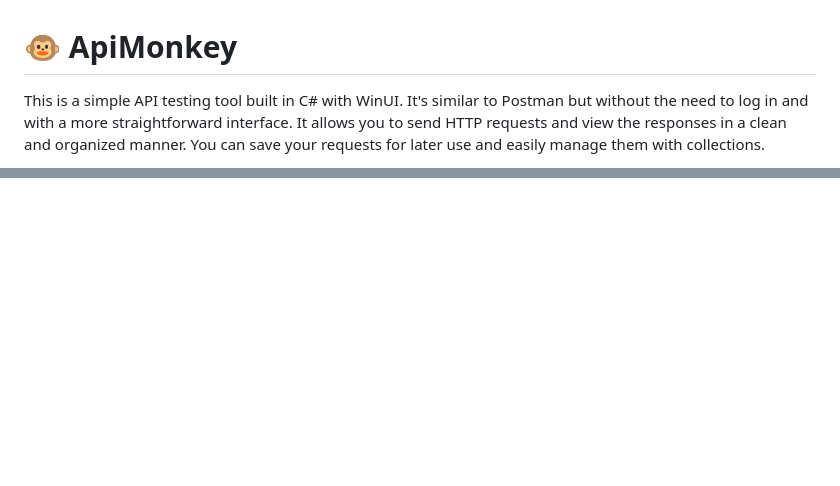
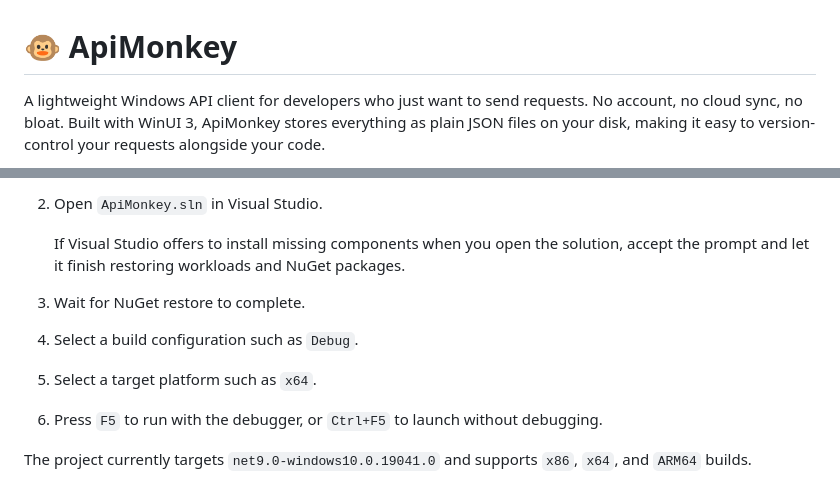
Before and after one commit to luttje/Makapi, a Markdown page: README.md, 2 parts joined by grey strips. Drawn GitHub-style; blank space fills up the shorter version.

```diff
--- a/README.md
+++ b/README.md
@@ -1,4 +1,4 @@
 # 🐵 ApiMonkey
 
-This is a simple API testing tool built in C# with WinUI. It's similar to Postman but without the need to log in and with a more straightforward interface. It allows you to send HTTP requests and view the responses in a clean and organized manner. You can save your requests for later use and easily manage them with collections.
+A lightweight Windows API client for developers who just want to send requests. No account, no cloud sync, no bloat. Built with WinUI 3, ApiMonkey stores everything as plain JSON files on your disk, making it easy to version-control your requests alongside your code.
 
@@ -9,0 +66,13 @@ This is a simple API testing tool built in C# with WinUI. It's similar to Postma
+2. Open `ApiMonkey.sln` in Visual Studio.
+
+    If Visual Studio offers to install missing components when you open the solution, accept the prompt and let it finish restoring workloads and NuGet packages.
+
+3. Wait for NuGet restore to complete.
+
+4. Select a build configuration such as `Debug`.
+
+5. Select a target platform such as `x64`.
+
+6. Press `F5` to run with the debugger, or `Ctrl+F5` to launch without debugging.
+
+The project currently targets `net9.0-windows10.0.19041.0` and supports `x86`, `x64`, and `ARM64` builds.
```
Also changed, not shown: other parts of README.md (+59 -3 lines), Media/logo.png (renamed from logo.png), Media/screenshot.png (added).
